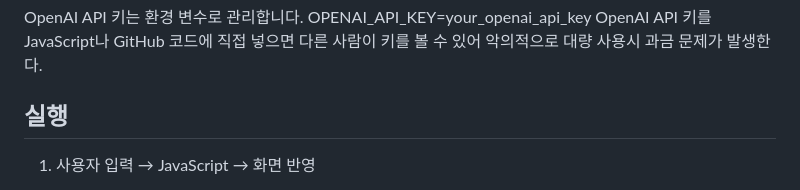
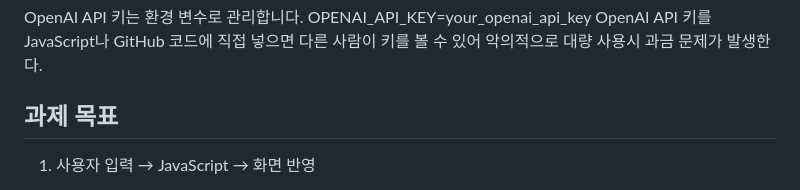
Before and after one commit to vlfgl/gift-pick, a Markdown page: README.md, the part around the change. Drawn GitHub-style.

```diff
--- a/README.md
+++ b/README.md
@@ -111,7 +111,7 @@ OPENAI_API_KEY=your_openai_api_key
 OpenAI API 키를 JavaScript나 GitHub 코드에 직접 넣으면 다른 사람이 키를 볼 수 있어 악의적으로 대량 사용시 과금 문제가 발생한다.
 
 
-## 실행
+## 과제 목표
 1. 사용자 입력 → JavaScript → 화면 반영
 
   - 사용자가 입력한 값을 JavaScript가 가져와 fetch()로 Python 백엔드에 전달
```
